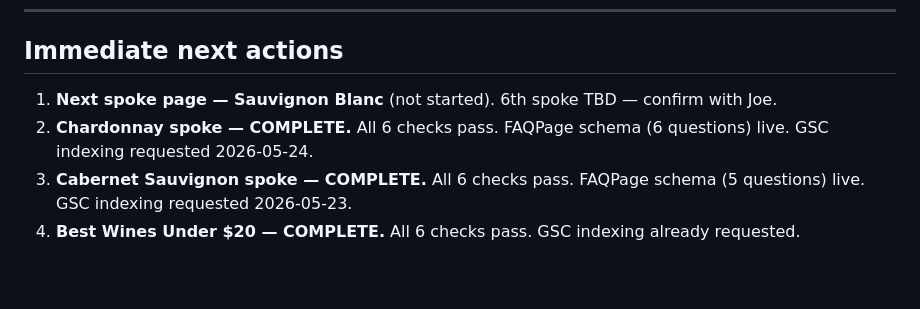
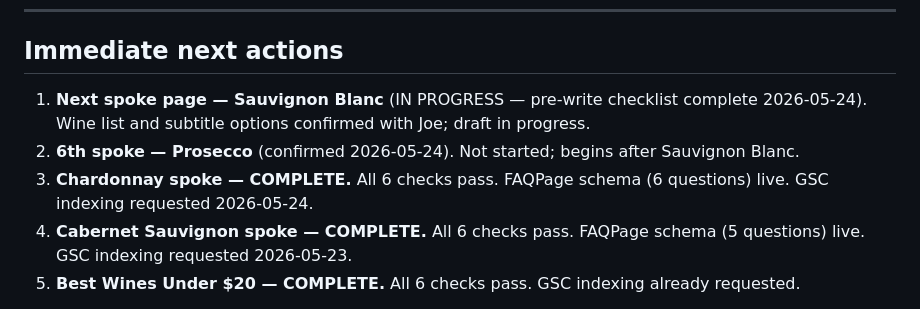
Before and after one commit to jammele/WinePairPodcast, a Markdown page: docs/work-log.md, the part around the change. GitHub-like rendering; blank space fills up the shorter version.

Commit message:
Confirm Prosecco as 6th spoke; start Sauvignon Blanc
Co-Authored-By: Claude Sonnet 4.6 <noreply@anthropic.com>

```diff
--- a/docs/work-log.md
+++ b/docs/work-log.md
@@ -6,8 +6,9 @@
 
 ## Immediate next actions
 
-1. **Next spoke page — Sauvignon Blanc** (not started). 6th spoke TBD — confirm with Joe.
-2. **Chardonnay spoke — COMPLETE.** All 6 checks pass. FAQPage schema (6 questions) live. GSC indexing requested 2026-05-24.
+1. **Next spoke page — Sauvignon Blanc** (IN PROGRESS — pre-write checklist complete 2026-05-24). Wine list and subtitle options confirmed with Joe; draft in progress.
+2. **6th spoke — Prosecco** (confirmed 2026-05-24). Not started; begins after Sauvignon Blanc.
+3. **Chardonnay spoke — COMPLETE.** All 6 checks pass. FAQPage schema (6 questions) live. GSC indexing requested 2026-05-24.
 2. **Cabernet Sauvignon spoke — COMPLETE.** All 6 checks pass. FAQPage schema (5 questions) live. GSC indexing requested 2026-05-23.
 3. **Best Wines Under $20 — COMPLETE.** All 6 checks pass. GSC indexing already requested.
 
```
